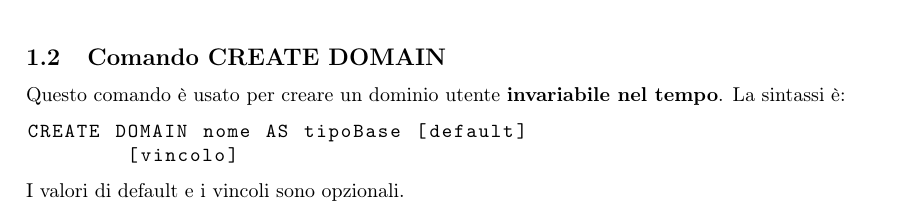
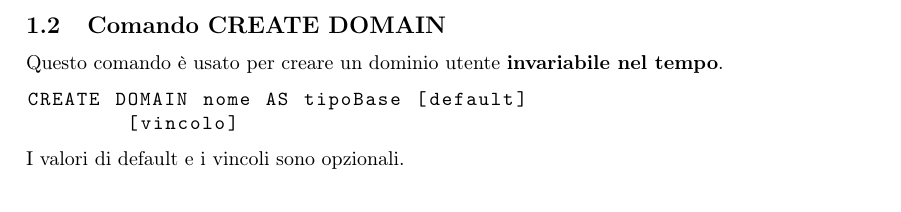
Before and after one commit to sentientmachin3/dispense-info-univr, a LaTeX document (basi-di-dati-lab/basi-lab.tex): part of page 4 of 4, cut so that both start at the same text. Compiled offline with pdfLaTeX.

Commit message:
Readme and basi fix

```diff
--- a/basi-di-dati-lab/basi-lab.tex
+++ b/basi-di-dati-lab/basi-lab.tex
@@ -99,7 +99,6 @@ CREATE TABLE nomeTabella (
 
 	\subsection{Comando CREATE DOMAIN}
 	Questo comando è usato per creare un dominio utente \textbf{invariabile nel tempo}.
-	La sintassi è:
 	\begin{lstlisting}
 CREATE DOMAIN nome AS tipoBase [default]
 	[vincolo]
```
Also changed, not shown: README.md.
